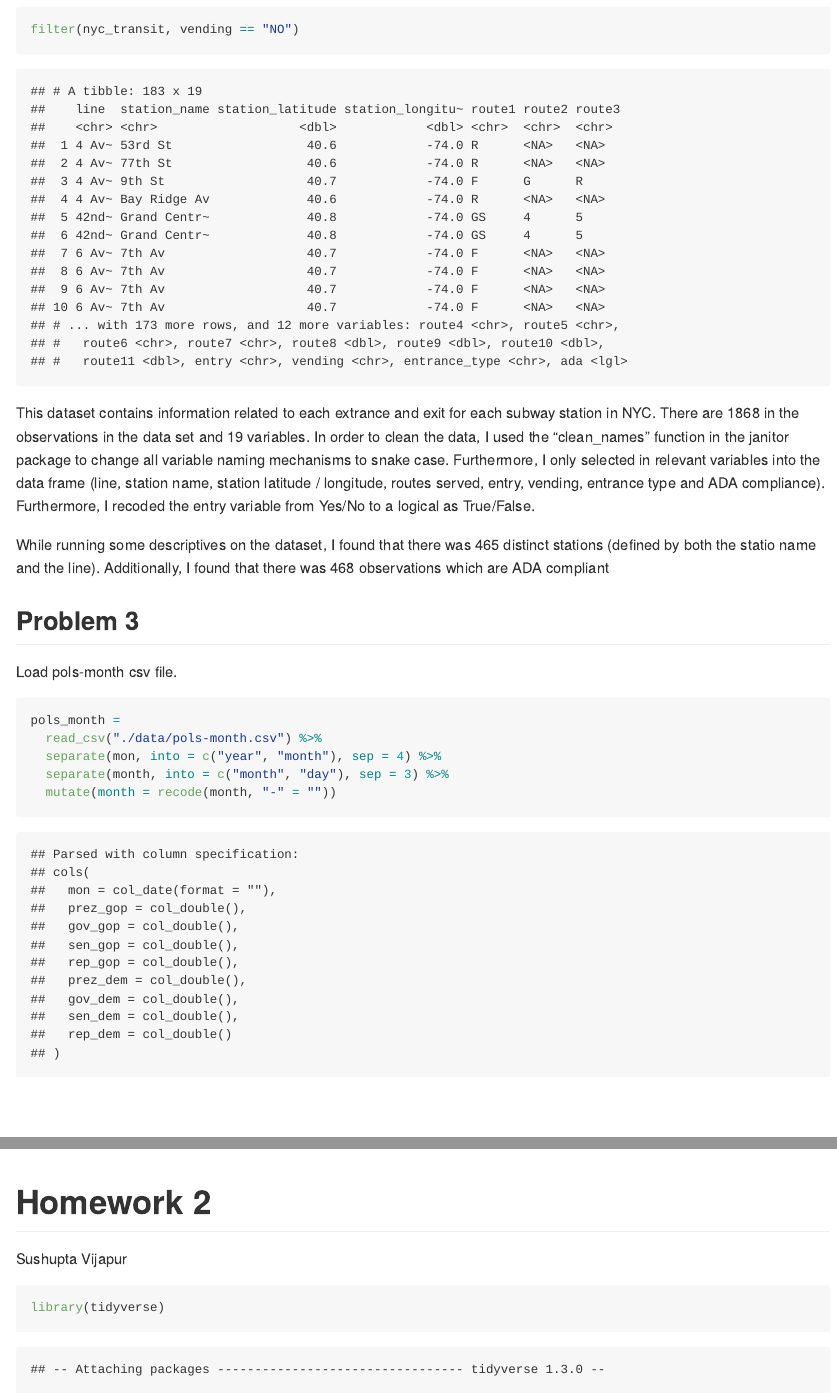
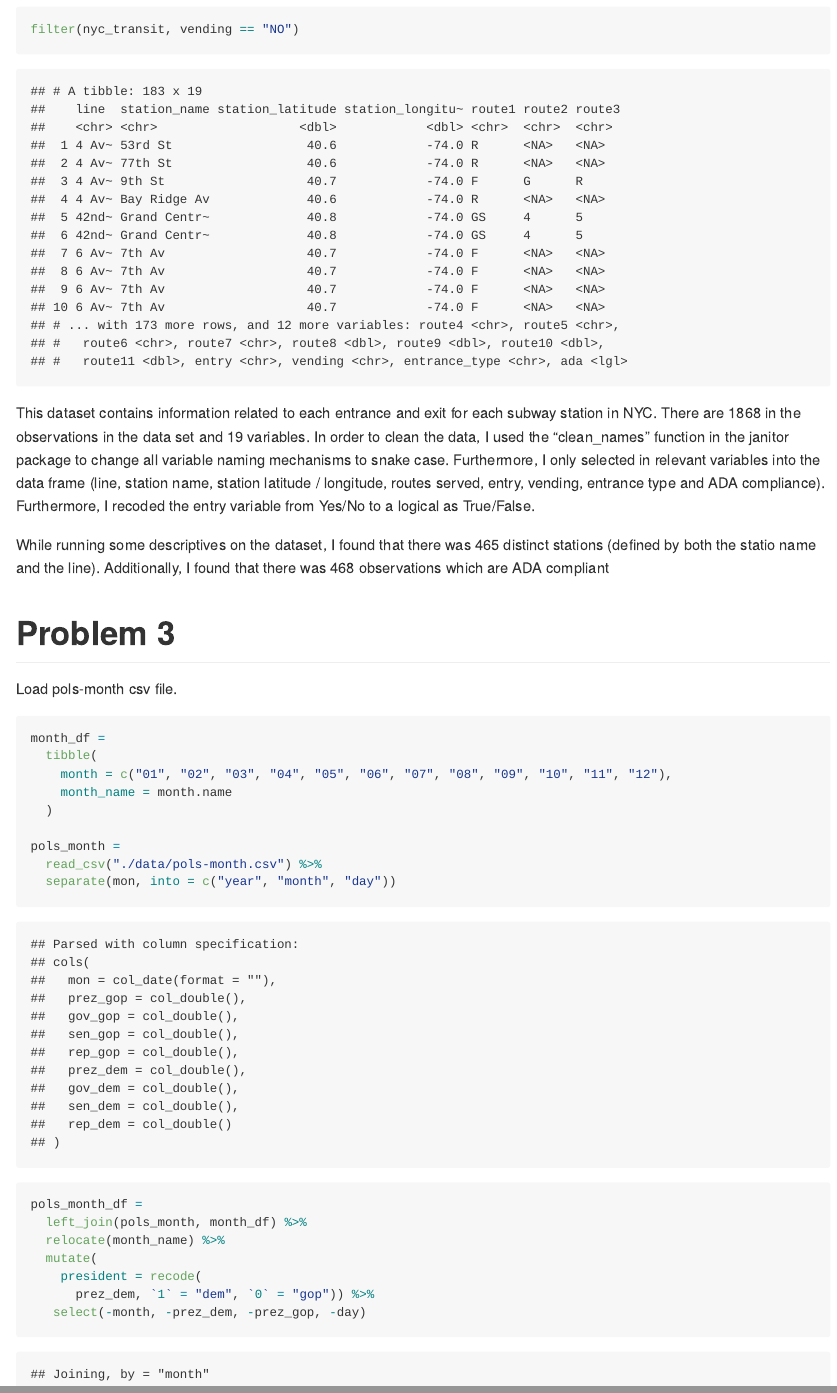
Before and after one commit to smv2138/p8105__hw2_smv2138, an R Markdown document (p8105_hw_2_smv2138.Rmd): the page in a window 1100 px wide, from 3630 px down, and a second part further down, joined at a grey line. The pictures show the output file p8105_hw_2_smv2138.md that the author committed with the source, drawn offline in the style of GitHub.

Commit message:
cleaning and loading pols_month dataframe

````diff
--- a/p8105_hw_2_smv2138.Rmd
+++ b/p8105_hw_2_smv2138.Rmd
@@ -99,20 +99,33 @@ filter(nyc_transit, ada == "TRUE")
 filter(nyc_transit, vending == "NO")
 ```
 
-This dataset contains information related to each extrance and exit for each subway station in NYC. There are `r nrow(nyc_transit)` in the observations in the data set and 19 variables. In order to clean the data, I used the "clean_names" function in the janitor package to change all variable naming mechanisms to snake case. Furthermore, I only selected in relevant variables into the data frame (line, station name, station latitude / longitude, routes served, entry, vending, entrance type and ADA compliance). Furthermore, I recoded the entry variable from Yes/No to a logical as True/False.
+This dataset contains information related to each entrance and exit for each subway station in NYC. There are `r nrow(nyc_transit)` in the observations in the data set and 19 variables. In order to clean the data, I used the "clean_names" function in the janitor package to change all variable naming mechanisms to snake case. Furthermore, I only selected in relevant variables into the data frame (line, station name, station latitude / longitude, routes served, entry, vending, entrance type and ADA compliance). Furthermore, I recoded the entry variable from Yes/No to a logical as True/False.
 
 While running some descriptives on the dataset, I found that there was 465 distinct stations (defined by both the statio name and the line). Additionally, I found that there was 468 observations which are ADA compliant
 
-## Problem 3
+# Problem 3
 
 Load pols-month csv file.
 
 ```{r}
+month_df =
+  tibble(
+    month = c("01", "02", "03", "04", "05", "06", "07", "08", "09", "10", "11", "12"),
+    month_name = month.name
+  )
+
 pols_month =
   read_csv("./data/pols-month.csv") %>%
-  separate(mon, into = c("year", "month"), sep = 4) %>%
-  separate(month, into = c("month", "day"), sep = 3) %>%
-  mutate(month = recode(month, "-" = ""))
+  separate(mon, into = c("year", "month", "day"))
+
+pols_month_df =
+  left_join(pols_month, month_df) %>%
+  relocate(month_name) %>%
+  mutate(
+    president = recode(
+      prez_dem, `1` = "dem", `0` = "gop")) %>%
+   select(-month, -prez_dem, -prez_gop, -day)
+
 
 
 ```
````
Also changed, not shown: p8105_hw_2_smv2138.md, p8105_hw_2_smv2138.Rmd (8 more changed lines).
